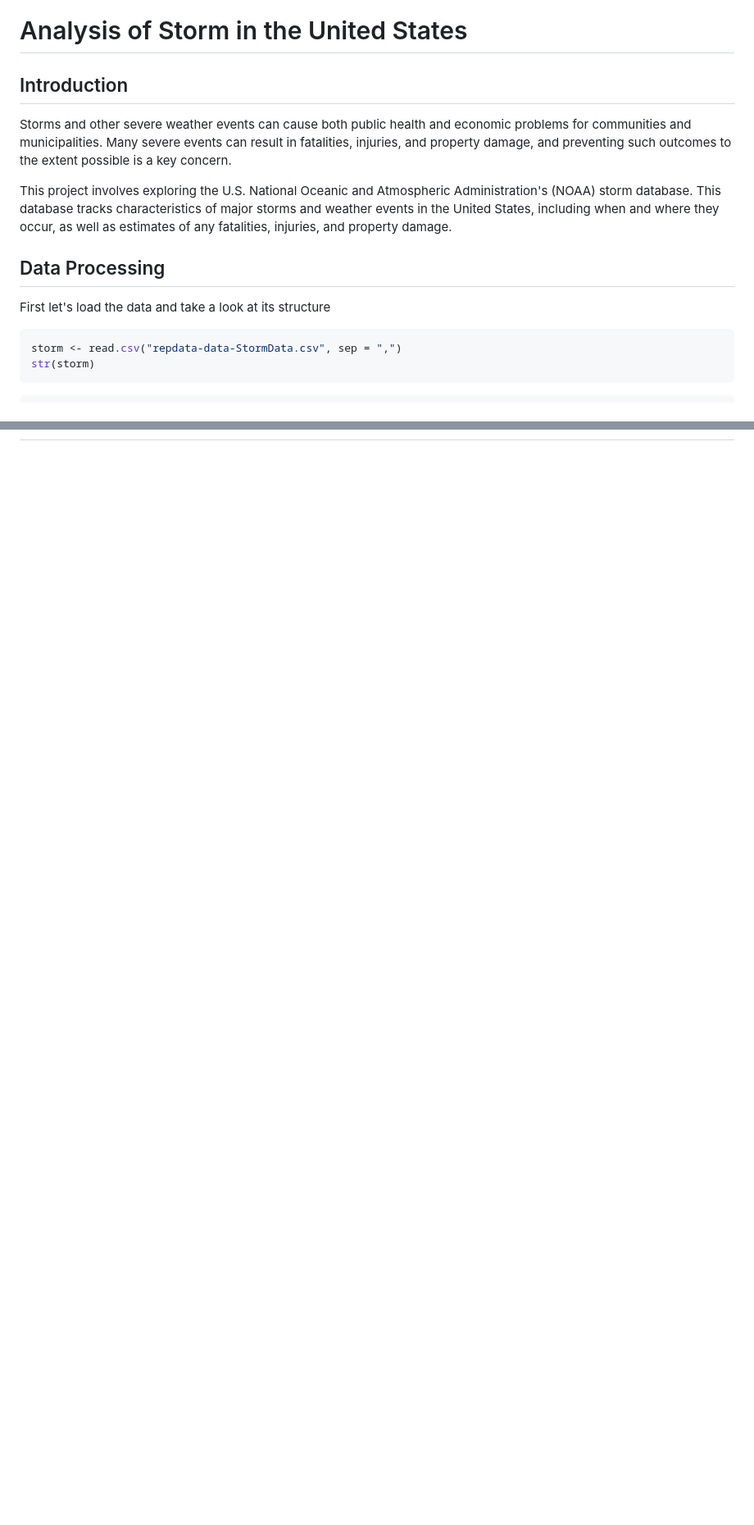
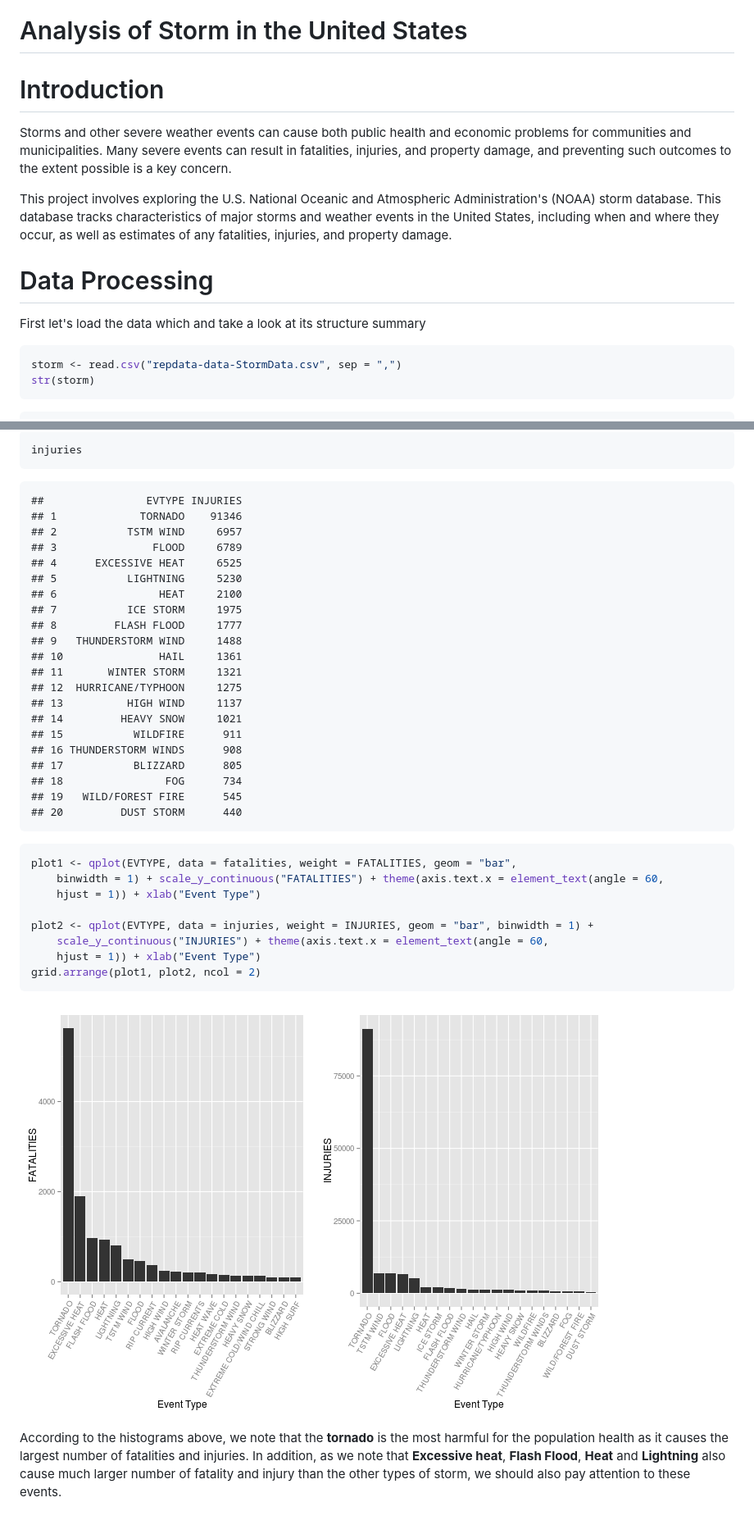
Before and after one commit to aliciawyy/RepData_PeerAssessment2, a Markdown page: index.md, 2 parts joined by grey strips. Shown at 82% size. Drawn GitHub-style; pictures changed too: figure/unnamed-chunk-5.png (added); blank space fills up the shorter version.

Commit message:
Population Health solved.

````diff
--- a/index.md
+++ b/index.md
@@ -2,14 +2,14 @@ Analysis of Storm in the United States
 ======================================
 
 
-## Introduction
+# Introduction
 
 Storms and other severe weather events can cause both public health and economic problems for communities and municipalities. Many severe events can result in fatalities, injuries, and property damage, and preventing such outcomes to the extent possible is a key concern.
 
 This project involves exploring the U.S. National Oceanic and Atmospheric Administration's (NOAA) storm database. This database tracks characteristics of major storms and weather events in the United States, including when and where they occur, as well as estimates of any fatalities, injuries, and property damage.
 
-## Data Processing
-First let's load the data and take a look at its structure
+# Data Processing
+First let's load the data which and take a look at its structure summary
 
 
 ```r
@@ -62,0 +133,44 @@ str(storm)
+```r
+injuries
+```
+
+```
+##                EVTYPE INJURIES
+## 1             TORNADO    91346
+## 2           TSTM WIND     6957
+## 3               FLOOD     6789
+## 4      EXCESSIVE HEAT     6525
+## 5           LIGHTNING     5230
+## 6                HEAT     2100
+## 7           ICE STORM     1975
+## 8         FLASH FLOOD     1777
+## 9   THUNDERSTORM WIND     1488
+## 10               HAIL     1361
+## 11       WINTER STORM     1321
+## 12  HURRICANE/TYPHOON     1275
+## 13          HIGH WIND     1137
+## 14         HEAVY SNOW     1021
+## 15           WILDFIRE      911
+## 16 THUNDERSTORM WINDS      908
+## 17           BLIZZARD      805
+## 18                FOG      734
+## 19   WILD/FOREST FIRE      545
+## 20         DUST STORM      440
+```
+
+
+
+```r
+plot1 <- qplot(EVTYPE, data = fatalities, weight = FATALITIES, geom = "bar",
+    binwidth = 1) + scale_y_continuous("FATALITIES") + theme(axis.text.x = element_text(angle = 60,
+    hjust = 1)) + xlab("Event Type")
+
+plot2 <- qplot(EVTYPE, data = injuries, weight = INJURIES, geom = "bar", binwidth = 1) +
+    scale_y_continuous("INJURIES") + theme(axis.text.x = element_text(angle = 60,
+    hjust = 1)) + xlab("Event Type")
+grid.arrange(plot1, plot2, ncol = 2)
+```
+
+![plot of chunk unnamed-chunk-5](figure/unnamed-chunk-5.png)
+
+According to the histograms above, we note that the **tornado** is the most harmful for the population health as it causes the largest number of fatalities and injuries. In addition, as we note that **Excessive heat**, **Flash Flood**, **Heat** and **Lightning** also cause much larger number of fatality and injury than the other types of storm, we should also pay attention to these events.
````
Also changed, not shown: other parts of index.md (+71 -1 lines), figure/unnamed-chunk-2.png (added), figure/unnamed-chunk-4.png (added), 5 other files.
